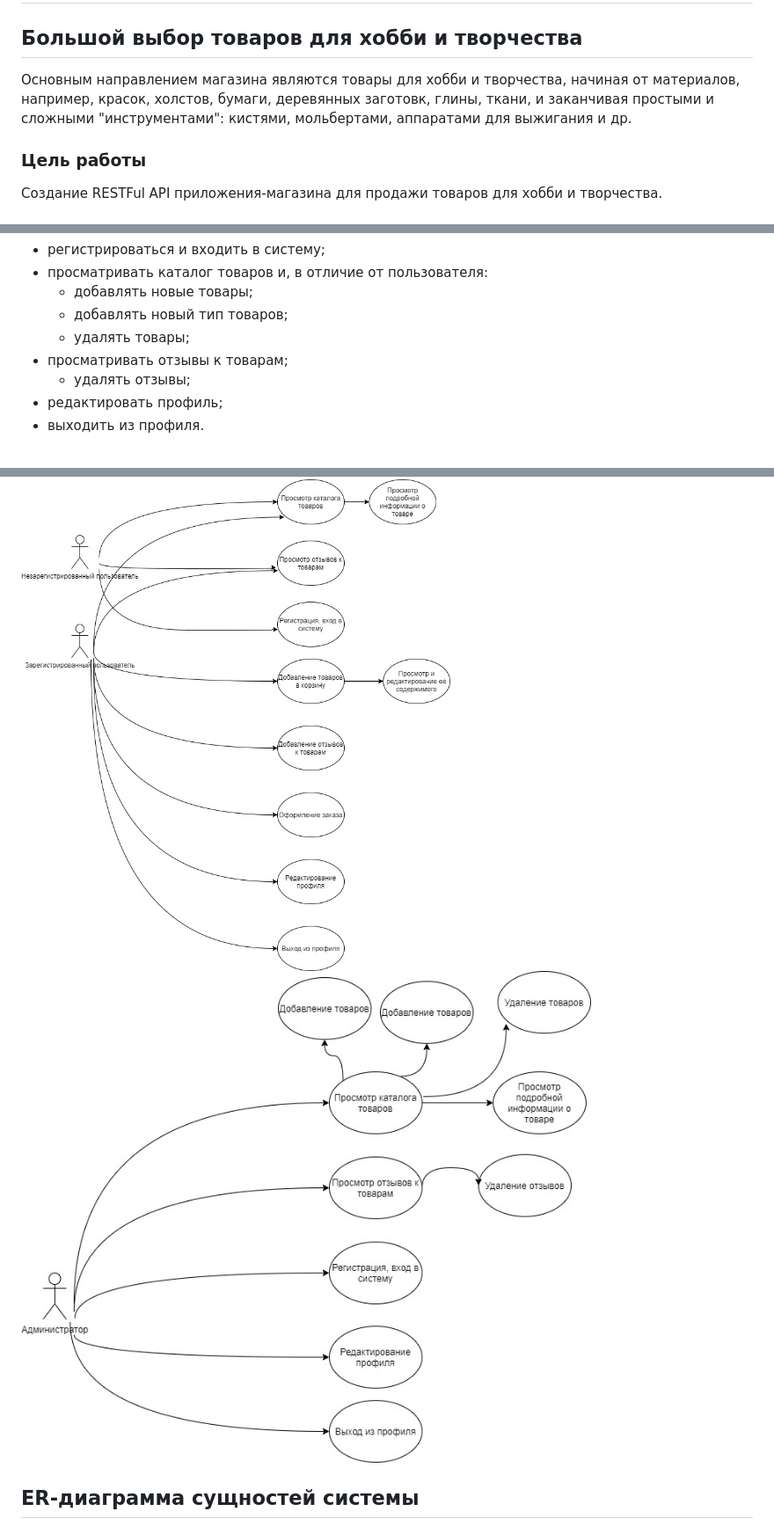
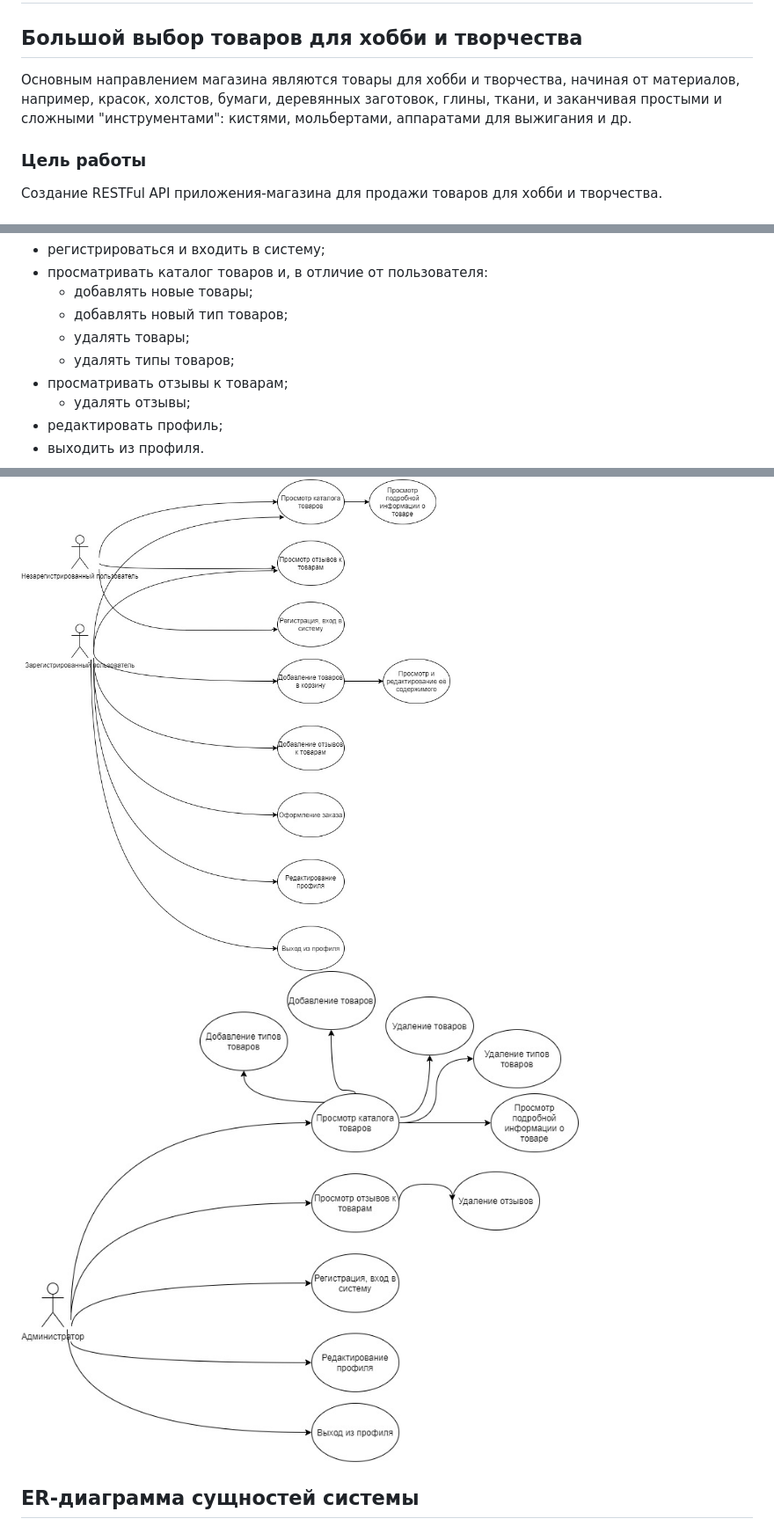
Before and after one commit to DrStarland/BMSTU-testing, a Markdown page: README.md, 3 parts joined by grey strips. Shown: that part at 88% size. Drawn GitHub-style; pictures changed too: docs/images/case2.jpg.

Commit message:
femtofix

```diff
--- a/README.md
+++ b/README.md
@@ -1,6 +1,6 @@
 # ArtShop
 ## Большой выбор товаров для хобби и творчества
-Основным направлением магазина являются товары для хобби и творчества, начиная от материалов, например, красок, холстов, бумаги, деревянных заготовк, глины, ткани, и заканчивая простыми и сложными "инструментами": кистями, мольбертами, аппаратами для выжигания и др.
+Основным направлением магазина являются товары для хобби и творчества, начиная от материалов, например, красок, холстов, бумаги, деревянных заготовок, глины, ткани, и заканчивая простыми и сложными "инструментами": кистями, мольбертами, аппаратами для выжигания и др.
 ### Цель работы
 Создание RESTFul API приложения-магазина для продажи товаров для хобби и творчества.
 ### Предоставляемая возможность
@@ -22,6 +22,7 @@
     + добавлять новые товары;
     + добавлять новый тип товаров;
     + удалять товары;
+	+ удалять типы товаров;
 * просматривать отзывы к товарам;
     + удалять отзывы;
 * редактировать профиль;
```
Also changed, not shown: 1 other file.
